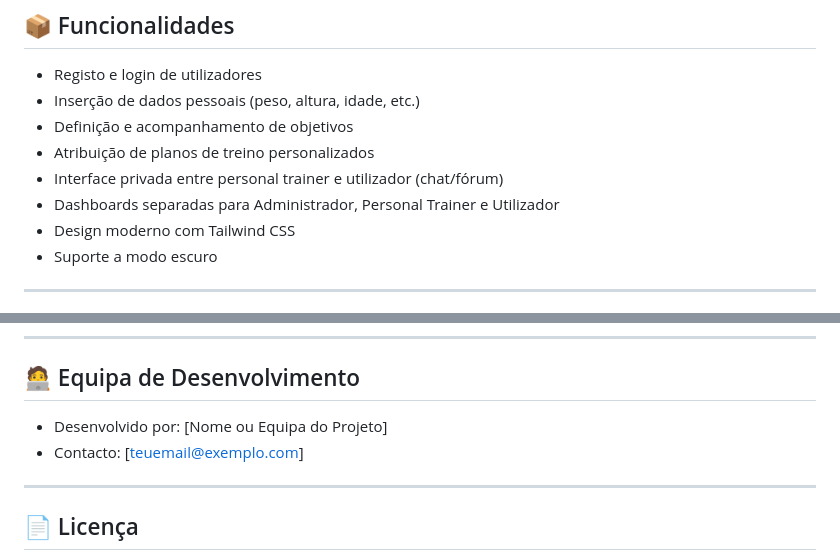
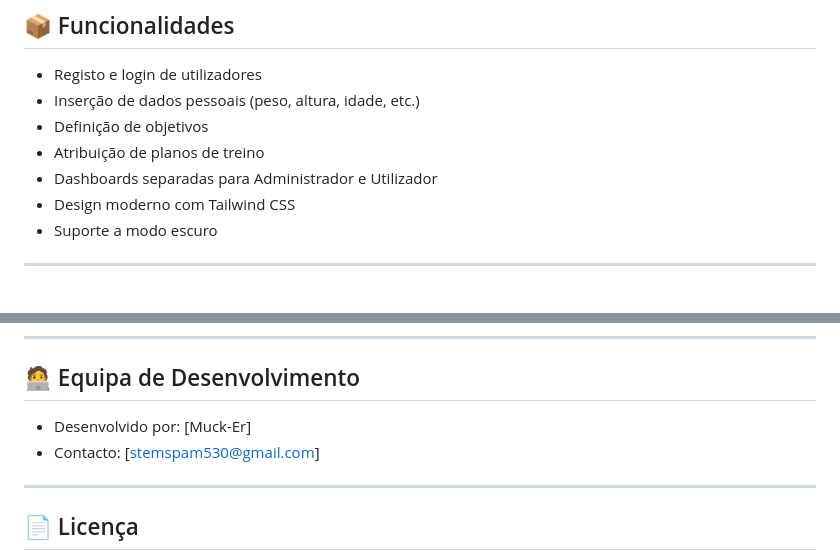
Before and after one commit to muck-er/PAPsamuelPI6, a Markdown page: README.md, 2 parts joined by grey strips. GitHub-like rendering.

```diff
--- a/README.md
+++ b/README.md
@@ -8,10 +8,9 @@
 
 - Registo e login de utilizadores
 - Inserção de dados pessoais (peso, altura, idade, etc.)
-- Definição e acompanhamento de objetivos
-- Atribuição de planos de treino personalizados
-- Interface privada entre personal trainer e utilizador (chat/fórum)
-- Dashboards separadas para Administrador, Personal Trainer e Utilizador
+- Definição de objetivos
+- Atribuição de planos de treino
+- Dashboards separadas para Administrador e Utilizador
 - Design moderno com Tailwind CSS
 - Suporte a modo escuro
 
@@ -164,8 +163,8 @@ $database = "othrysfit";
 
 ## 🧑‍💻 Equipa de Desenvolvimento
 
-- Desenvolvido por: [Nome ou Equipa do Projeto]
-- Contacto: [teuemail@exemplo.com]
+- Desenvolvido por: [Muck-Er]
+- Contacto: [stemspam530@gmail.com]
 
 ---
 
```
